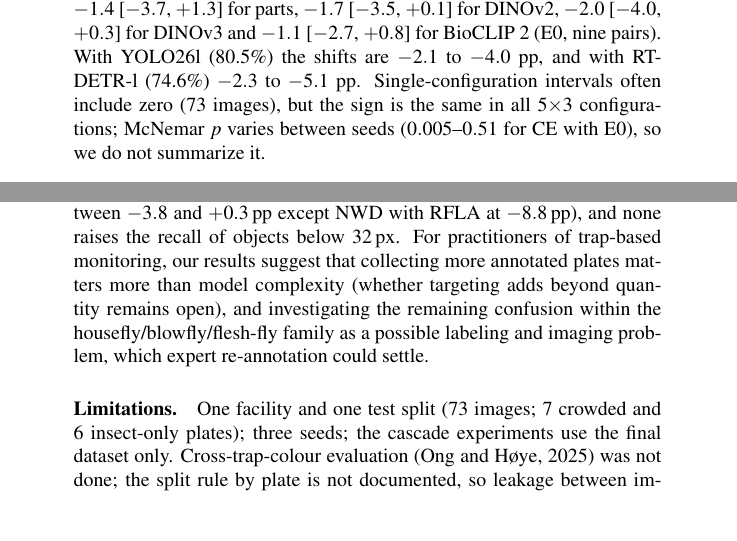
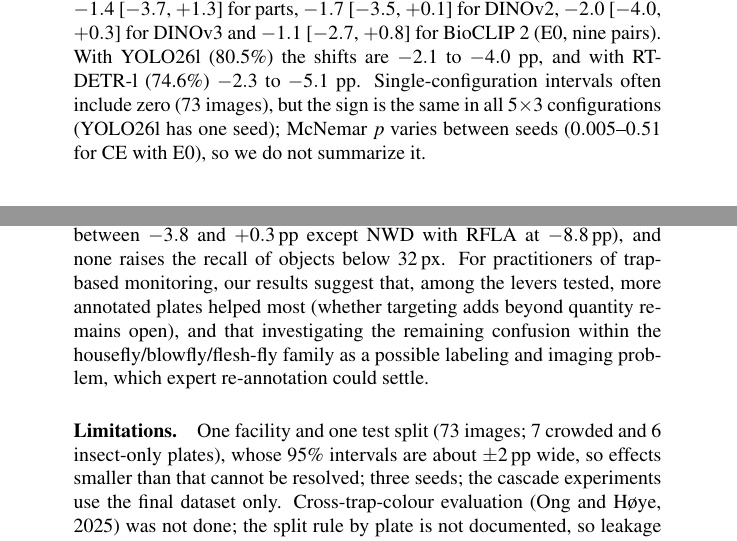
Before and after one commit to CEIA-Ultralight/paper_2_pestline, a LaTeX document (manuscript_snapshot/main.tex, which reads manuscript_snapshot/sec/5_experiments.tex, manuscript_snapshot/sec/6_conclusion.tex): two parts of pages 13 and 17 of 20, joined at a grey line, cut so that both start at the same text, the shorter picture padded with empty space. Compiled offline with pdfLaTeX; a LaTeX package or settings file that is missing is left out.

Commit message:
Manuscrito: conclusão prática suavizada, largura dos IC nas limitações, contribuição 3 como caracterização

```diff
--- a/manuscript_snapshot/sec/5_experiments.tex
+++ b/manuscript_snapshot/sec/5_experiments.tex
@@ -73,7 +73,7 @@ The equal-size control shows only that no targeting effect is visible at L1 and
 
 \paragraph{Setup.} VAL selected \texttt{best.pt}, so VAL numbers are not held out and serve only as a consistency check. Metrics are macro-F1 over the four species at score$\ge$0.25 and IoU$\ge$0.5. Stage~2 is a ConvNeXt-T~\cite{liu2022convnext} (CE or part-aware head), DINOv2, DINOv3 or BioCLIP~2, all fully fine-tuned. Detectors: E0 (three seeds), YOLO26l (one seed), RT-DETR-l~\cite{zhao2024rtdetr} (three seeds). Intervals are 95\% BCa bootstrap over test images (10{,}000 resamples, paired with the detector-only run) with a sign-flip permutation test~\cite{du2025pairedbootstrap}.
 
-\paragraph{The cascade does not improve on the detector.} On TEST, E0 alone reaches 79.5\% macro-F1 and every one of the five stage-2 backbones lowers it: $\Delta$F1 is $-2.7$ [$-4.8$, $-0.3$] pp for ConvNeXt-T CE ($p_{\text{perm}}=0.013$), $-1.4$ [$-3.7$, $+1.3$] for parts, $-1.7$ [$-3.5$, $+0.1$] for DINOv2, $-2.0$ [$-4.0$, $+0.3$] for DINOv3 and $-1.1$ [$-2.7$, $+0.8$] for BioCLIP~2 (E0, nine pairs). With YOLO26l (80.5\%) the shifts are $-2.1$ to $-4.0$ pp, and with RT-DETR-l (74.6\%) $-2.3$ to $-5.1$ pp. Single-configuration intervals often include zero (73 images), but the sign is the same in all 5$\times$3 configurations; McNemar $p$ varies between seeds ($0.005$--$0.51$ for CE with E0), so we do not summarize it.
+\paragraph{The cascade does not improve on the detector.} On TEST, E0 alone reaches 79.5\% macro-F1 and every one of the five stage-2 backbones lowers it: $\Delta$F1 is $-2.7$ [$-4.8$, $-0.3$] pp for ConvNeXt-T CE ($p_{\text{perm}}=0.013$), $-1.4$ [$-3.7$, $+1.3$] for parts, $-1.7$ [$-3.5$, $+0.1$] for DINOv2, $-2.0$ [$-4.0$, $+0.3$] for DINOv3 and $-1.1$ [$-2.7$, $+0.8$] for BioCLIP~2 (E0, nine pairs). With YOLO26l (80.5\%) the shifts are $-2.1$ to $-4.0$ pp, and with RT-DETR-l (74.6\%) $-2.3$ to $-5.1$ pp. Single-configuration intervals often include zero (73 images), but the sign is the same in all 5$\times$3 configurations (YOLO26l has one seed); McNemar $p$ varies between seeds ($0.005$--$0.51$ for CE with E0), so we do not summarize it.
 
 \paragraph{Why: a ceiling at identification.} With ground-truth crops the classifiers reach 82.7--83.8\% species accuracy on TEST (87--88\% on VAL), regardless of backbone family; a better backbone does not lift the ceiling. Across the 15 classifiers, 60.0\% of instances are correct for all and 4.9\% are wrong for all; majority vote gives 86.3\% against a mean of 83.4\%. Errors are confident (69.4\% have max-softmax $\ge0.8$) and concentrated in the MD/MV/MC family (family-level accuracy 96.0\% vs.\ 80.6\% by species). Abstention (keeping the detector label below a confidence $\tau$) gains at most $+0.2$\,pp. Confident learning flags 3.7\% (127/3{,}470) of the TEST crops and 4.1\% of VAL as suspect labels, mostly NOISE$\leftrightarrow$MF, MD$\leftrightarrow$MV and MC$\leftrightarrow$MV; we have no expert review, so ``suspect'' does not mean ``wrong''. The rate is in the range reported for curated benchmarks~\cite{northcutt2021pervasive}.
 
--- a/manuscript_snapshot/sec/6_conclusion.tex
+++ b/manuscript_snapshot/sec/6_conclusion.tex
@@ -1,8 +1,8 @@
 \section{\uppercase{Conclusions}}
 \label{sec:conclusion}
 
-We asked what limits species-level reading of sticky traps and which lever moves that limit. Along a ladder of five cumulative training sets, species accuracy rises from 56.1\% to 82.2\%, with the largest gains on objects below 32\,px and insect-only plates and part of the look-alike confusion shrinking; but random subsamples of the final training set of the size of L1 and L2 reach the same accuracy, so from L1 to L2 the rise is mostly the number of images, not targeting, but not the L0 deficit (a random 103-image subsample is 19\,pp better). Identification did not move with the classifier: with our recipe, a detect-then-classify cascade does not improve on the single-stage detector in any of 15 configurations (nor with species-only relabelling, late fusion or other crop margins), ground-truth-crop accuracy saturates near 83\% for five classifiers (four backbones), and the residual errors are confident and shared by all classifiers, which is consistent with limited information for MD/MV/MC, though label noise or the crop recipe cannot be excluded. Tiny-object methods from aerial imagery bring no gain detectable here: none of eight variants improves species accuracy over a same-campaign control with three seeds (all differences between $-3.8$ and $+0.3$\,pp except NWD with RFLA at $-8.8$\,pp), and none raises the recall of objects below 32\,px. For practitioners of trap-based monitoring, our results suggest that collecting more annotated plates matters more than model complexity (whether targeting adds beyond quantity remains open), and investigating the remaining confusion within the housefly/blowfly/flesh-fly family as a possible labeling and imaging problem, which expert re-annotation could settle.
+We asked what limits species-level reading of sticky traps and which lever moves that limit. Along a ladder of five cumulative training sets, species accuracy rises from 56.1\% to 82.2\%, with the largest gains on objects below 32\,px and insect-only plates and part of the look-alike confusion shrinking; but random subsamples of the final training set of the size of L1 and L2 reach the same accuracy, so from L1 to L2 the rise is mostly the number of images, not targeting, but not the L0 deficit (a random 103-image subsample is 19\,pp better). Identification did not move with the classifier: with our recipe, a detect-then-classify cascade does not improve on the single-stage detector in any of 15 configurations (nor with species-only relabelling, late fusion or other crop margins), ground-truth-crop accuracy saturates near 83\% for five classifiers (four backbones), and the residual errors are confident and shared by all classifiers, which is consistent with limited information for MD/MV/MC, though label noise or the crop recipe cannot be excluded. Tiny-object methods from aerial imagery bring no gain detectable here: none of eight variants improves species accuracy over a same-campaign control with three seeds (all differences between $-3.8$ and $+0.3$\,pp except NWD with RFLA at $-8.8$\,pp), and none raises the recall of objects below 32\,px. For practitioners of trap-based monitoring, our results suggest that, among the levers tested, more annotated plates helped most (whether targeting adds beyond quantity remains open), and that investigating the remaining confusion within the housefly/blowfly/flesh-fly family as a possible labeling and imaging problem, which expert re-annotation could settle.
 
-\paragraph{Limitations.} One facility and one test split (73 images; 7 crowded and 6 insect-only plates); three seeds; the cascade experiments use the final dataset only. Cross-trap-colour evaluation~\cite{ong2025} was not done; the split rule by plate is not documented, so leakage between images of the same plate cannot be excluded; RQ3 and part of the equal-size runs used a different GPU than RQ1/RQ2; checkpoints were selected on VAL, so no never-consulted hold-out exists. The tiny-object variants used default hyperparameters without per-variant tuning, so this is ``no gain detected here'', not proof of none; the NWD+RFLA drop stems from unstable seeds. Generalization beyond this facility is untested and the code and configurations will be released but the images will not, so the ladder cannot be reproduced independently.
+\paragraph{Limitations.} One facility and one test split (73 images; 7 crowded and 6 insect-only plates), whose 95\% intervals are about $\pm2$\,pp wide, so effects smaller than that cannot be resolved; three seeds; the cascade experiments use the final dataset only. Cross-trap-colour evaluation~\cite{ong2025} was not done; the split rule by plate is not documented, so leakage between images of the same plate cannot be excluded; RQ3 and part of the equal-size runs used a different GPU than RQ1/RQ2; checkpoints were selected on VAL, so no never-consulted hold-out exists. The tiny-object variants used default hyperparameters without per-variant tuning, so this is ``no gain detected here'', not proof of none; the NWD+RFLA drop stems from unstable seeds. Generalization beyond this facility is untested and the code and configurations will be released but the images will not, so the ladder cannot be reproduced independently.
 
 \paragraph{Future work.} Out-of-distribution rejection for novel species~\cite{opensect2025}, expert re-annotation of the confusable pairs, a size control that separates label quality from quantity at the earliest lot, edge deployment.
```
Also changed, not shown: manuscript_snapshot/sec/1_intro.tex (+1 -1 lines).
